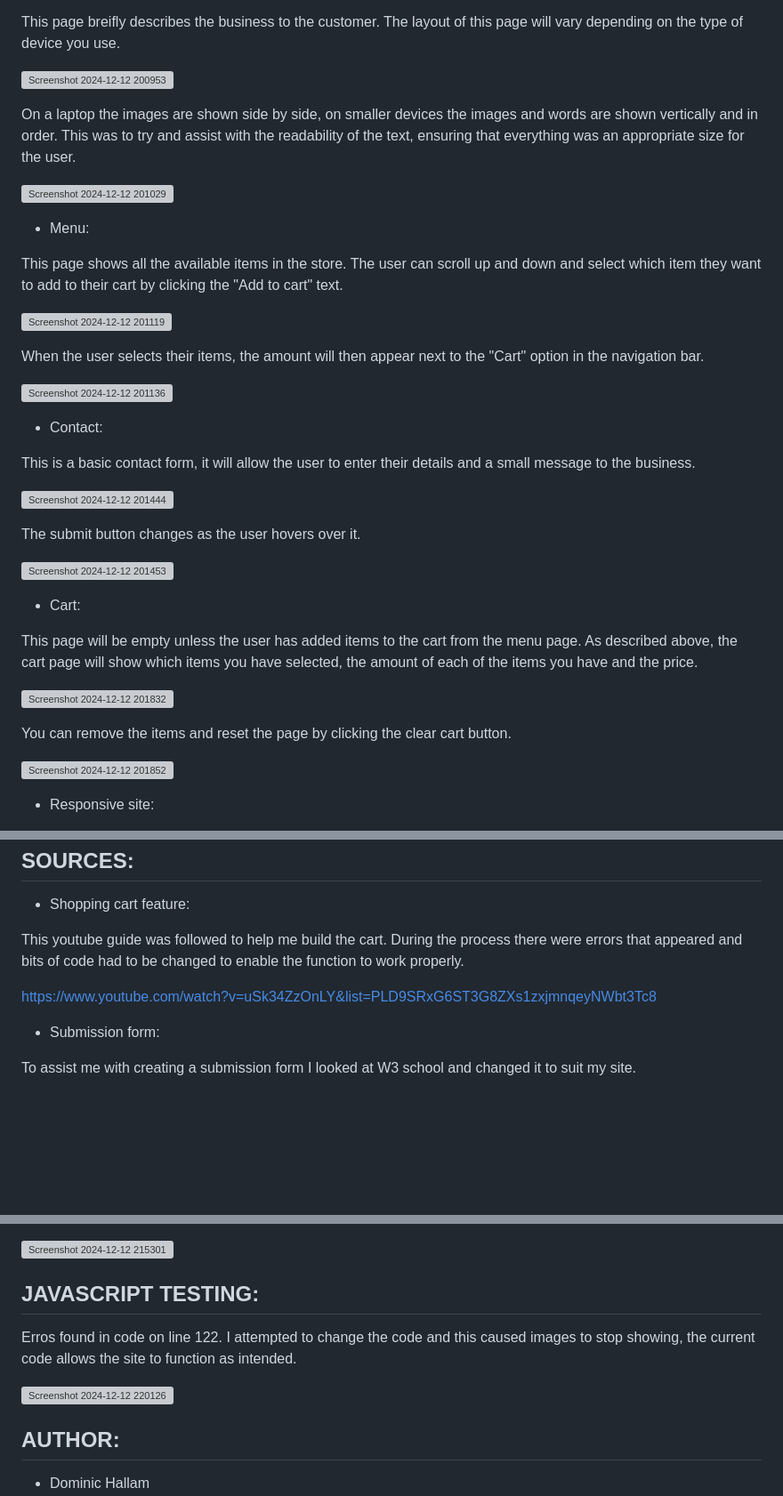
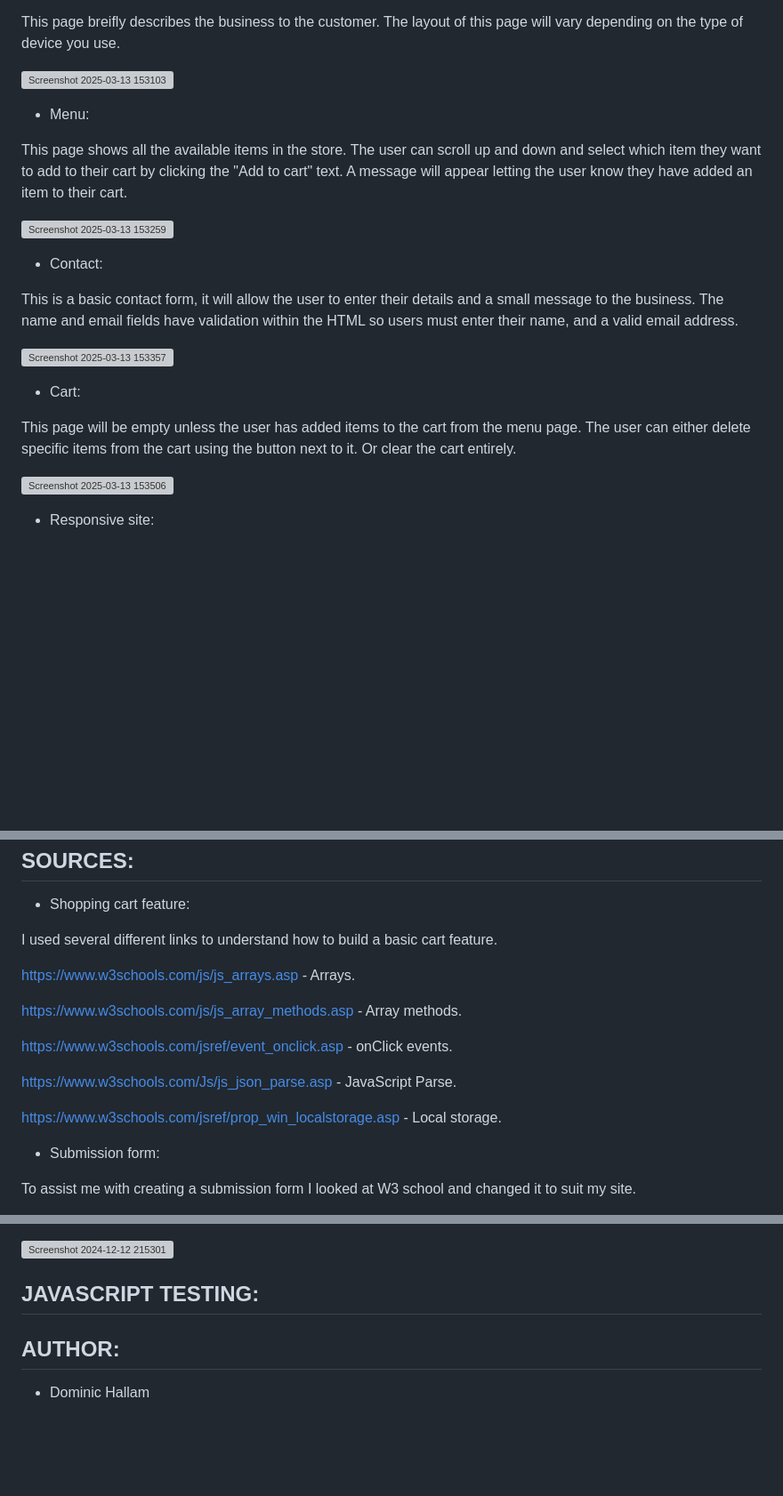
Before and after one commit to Dom-C-Hallam/Hellenic-Cafe, a Markdown page: README.md, 3 parts joined by grey strips. Shown at 89% size. Rendered like a GitHub page; blank space fills up the shorter version; grey boxes are pictures that could not be loaded.

Commit message:
Update README.md
README has been updated to include the updated site features.

```diff
--- a/README.md
+++ b/README.md
@@ -35,41 +35,26 @@ When you arrive on the page you will first see the home page. There is a small b
 
 This page breifly describes the business to the customer. The layout of this page will vary depending on the type of device you use.
 
-![Screenshot 2024-12-12 200953](https://github.com/user-attachments/assets/2bb2e7f5-8f21-4835-be76-ead38c09ec5b)
-
-On a laptop the images are shown side by side, on smaller devices the images and words are shown vertically and in order. This was to try and assist with the readability of the text, ensuring that everything was an appropriate size for the user.
-
-![Screenshot 2024-12-12 201029](https://github.com/user-attachments/assets/d50a78fe-4574-488e-bb16-2402f624e520)
+![Screenshot 2025-03-13 153103](https://github.com/user-attachments/assets/bdacc227-ce88-432a-866b-d8abb68738fa)
 
 + Menu:
 
-This page shows all the available items in the store. The user can scroll up and down and select which item they want to add to their cart by clicking the "Add to cart" text.
+This page shows all the available items in the store. The user can scroll up and down and select which item they want to add to their cart by clicking the "Add to cart" text. A message will appear letting the user know they have added an item to their cart.
 
-![Screenshot 2024-12-12 201119](https://github.com/user-attachments/assets/442a6796-e98a-493f-8d0e-41973b60494a)
-
-When the user selects their items, the amount will then appear next to the "Cart" option in the navigation bar.
-
-![Screenshot 2024-12-12 201136](https://github.com/user-attachments/assets/8bf0391e-a9de-438d-aa53-359972ee3bc4)
+![Screenshot 2025-03-13 153259](https://github.com/user-attachments/assets/1cb109e0-07a0-495b-8f73-cc2abce51e01)
 
 + Contact:
 
-This is a basic contact form, it will allow the user to enter their details and a small message to the business.
+This is a basic contact form, it will allow the user to enter their details and a small message to the business. The name and email fields have validation within the HTML so users must enter their name, and a valid email address.
 
-![Screenshot 2024-12-12 201444](https://github.com/user-attachments/assets/7d7c519a-f7c1-4e6c-b523-2fada6d1cd9d)
-
-The submit button changes as the user hovers over it.
-
-![Screenshot 2024-12-12 201453](https://github.com/user-attachments/assets/952dadd7-7089-45fd-a063-41caaf251e57)
+![Screenshot 2025-03-13 153357](https://github.com/user-attachments/assets/c79effd9-a78d-404a-844e-7a3ff4aa2c2b)
 
 + Cart:
 
-This page will be empty unless the user has added items to the cart from the menu page. As described above, the cart page will show which items you have selected, the amount of each of the items you have and the price.
+This page will be empty unless the user has added items to the cart from the menu page. The user can either delete specific items from the cart using the button next to it. Or clear the cart entirely.
 
-![Screenshot 2024-12-12 201832](https://github.com/user-attachments/assets/d596d5c7-d779-4f2a-b2d2-d2800394b16c)
+![Screenshot 2025-03-13 153506](https://github.com/user-attachments/assets/1e8abf42-8831-4125-a361-b8902186db15)
 
-You can remove the items and reset the page by clicking the clear cart button.
-
-![Screenshot 2024-12-12 201852](https://github.com/user-attachments/assets/5c2db4fb-57c1-43c3-91c9-108c3f887885)
 
 + Responsive site:
 
@@ -84,9 +69,17 @@ SOURCES:
 
 + Shopping cart feature:
 
-This youtube guide was followed to help me build the cart. During the process there were errors that appeared and bits of code had to be changed to enable the function to work properly.
+I used several different links to understand how to build a basic cart feature.
 
-https://www.youtube.com/watch?v=uSk34ZzOnLY&list=PLD9SRxG6ST3G8ZXs1zxjmnqeyNWbt3Tc8
+https://www.w3schools.com/js/js_arrays.asp - Arrays.
+
+https://www.w3schools.com/js/js_array_methods.asp - Array methods.
+
+https://www.w3schools.com/jsref/event_onclick.asp - onClick events.
+
+https://www.w3schools.com/Js/js_json_parse.asp - JavaScript Parse.
+
+https://www.w3schools.com/jsref/prop_win_localstorage.asp - Local storage.
 
 + Submission form:
 
@@ -188,9 +181,6 @@ No errors found.
 JAVASCRIPT TESTING:
 -------------------
 
-Erros found in code on line 122. I attempted to change the code and this caused images to stop showing, the current code allows the site to function as intended.
-
-![Screenshot 2024-12-12 220126](https://github.com/user-attachments/assets/87df8698-67b1-4784-a00f-5cbd6e104792)
 
 
 AUTHOR:
```
